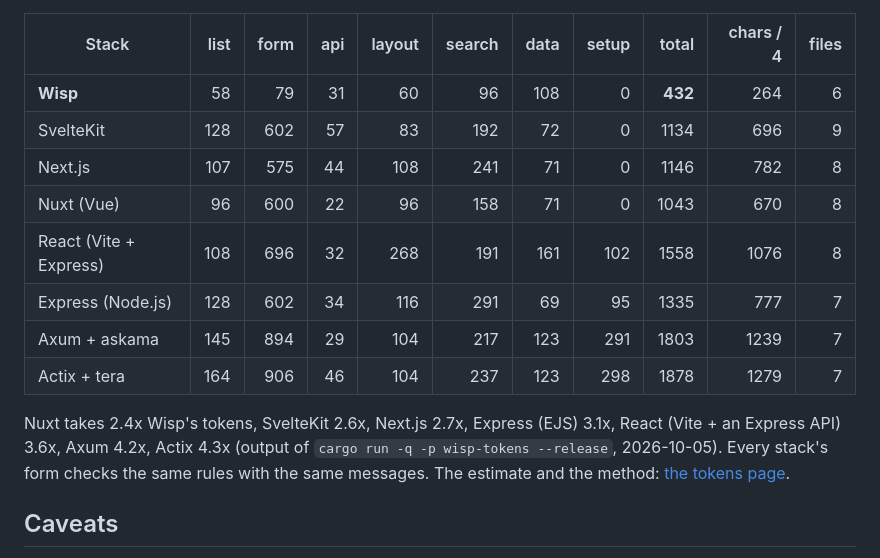
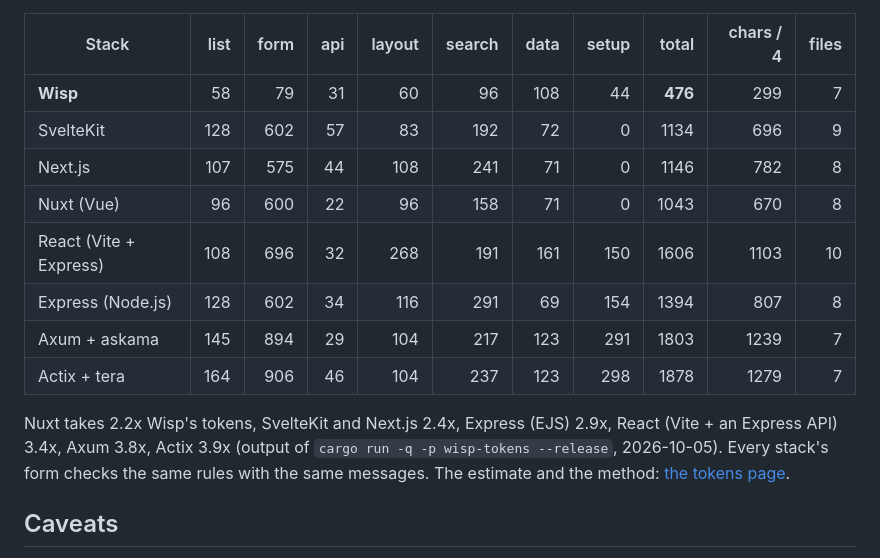
Before and after one commit to wyziedevs/wisp, a Markdown page: bench/README.md, the part around the change. GitHub-like rendering.

Commit message:
Token numbers follow the symmetric counting (476, 1,014)

```diff
--- a/bench/README.md
+++ b/bench/README.md
@@ -546,17 +546,17 @@ that each feature works.
 
 | Stack | list | form | api | layout | search | data | setup | total | chars / 4 | files |
 |---|---:|---:|---:|---:|---:|---:|---:|---:|---:|---:|
-| **Wisp** | 58 | 79 | 31 | 60 | 96 | 108 | 0 | **432** | 264 | 6 |
+| **Wisp** | 58 | 79 | 31 | 60 | 96 | 108 | 44 | **476** | 299 | 7 |
 | SvelteKit | 128 | 602 | 57 | 83 | 192 | 72 | 0 | 1134 | 696 | 9 |
 | Next.js | 107 | 575 | 44 | 108 | 241 | 71 | 0 | 1146 | 782 | 8 |
 | Nuxt (Vue) | 96 | 600 | 22 | 96 | 158 | 71 | 0 | 1043 | 670 | 8 |
-| React (Vite + Express) | 108 | 696 | 32 | 268 | 191 | 161 | 102 | 1558 | 1076 | 8 |
-| Express (Node.js) | 128 | 602 | 34 | 116 | 291 | 69 | 95 | 1335 | 777 | 7 |
+| React (Vite + Express) | 108 | 696 | 32 | 268 | 191 | 161 | 150 | 1606 | 1103 | 10 |
+| Express (Node.js) | 128 | 602 | 34 | 116 | 291 | 69 | 154 | 1394 | 807 | 8 |
 | Axum + askama | 145 | 894 | 29 | 104 | 217 | 123 | 291 | 1803 | 1239 | 7 |
 | Actix + tera | 164 | 906 | 46 | 104 | 237 | 123 | 298 | 1878 | 1279 | 7 |
 
-Nuxt takes 2.4x Wisp's tokens, SvelteKit 2.6x, Next.js 2.7x, Express (EJS)
-3.1x, React (Vite + an Express API) 3.6x, Axum 4.2x, Actix 4.3x (output of
+Nuxt takes 2.2x Wisp's tokens, SvelteKit and Next.js 2.4x, Express (EJS)
+2.9x, React (Vite + an Express API) 3.4x, Axum 3.8x, Actix 3.9x (output of
 `cargo run -q -p wisp-tokens --release`, 2026-10-05). Every stack's form checks
 the same rules with the same messages. The estimate and the method:
 [the tokens page](https://wispweb.dev/docs/tokens).
```
Also changed, not shown: README.md (+1 -1 lines).
